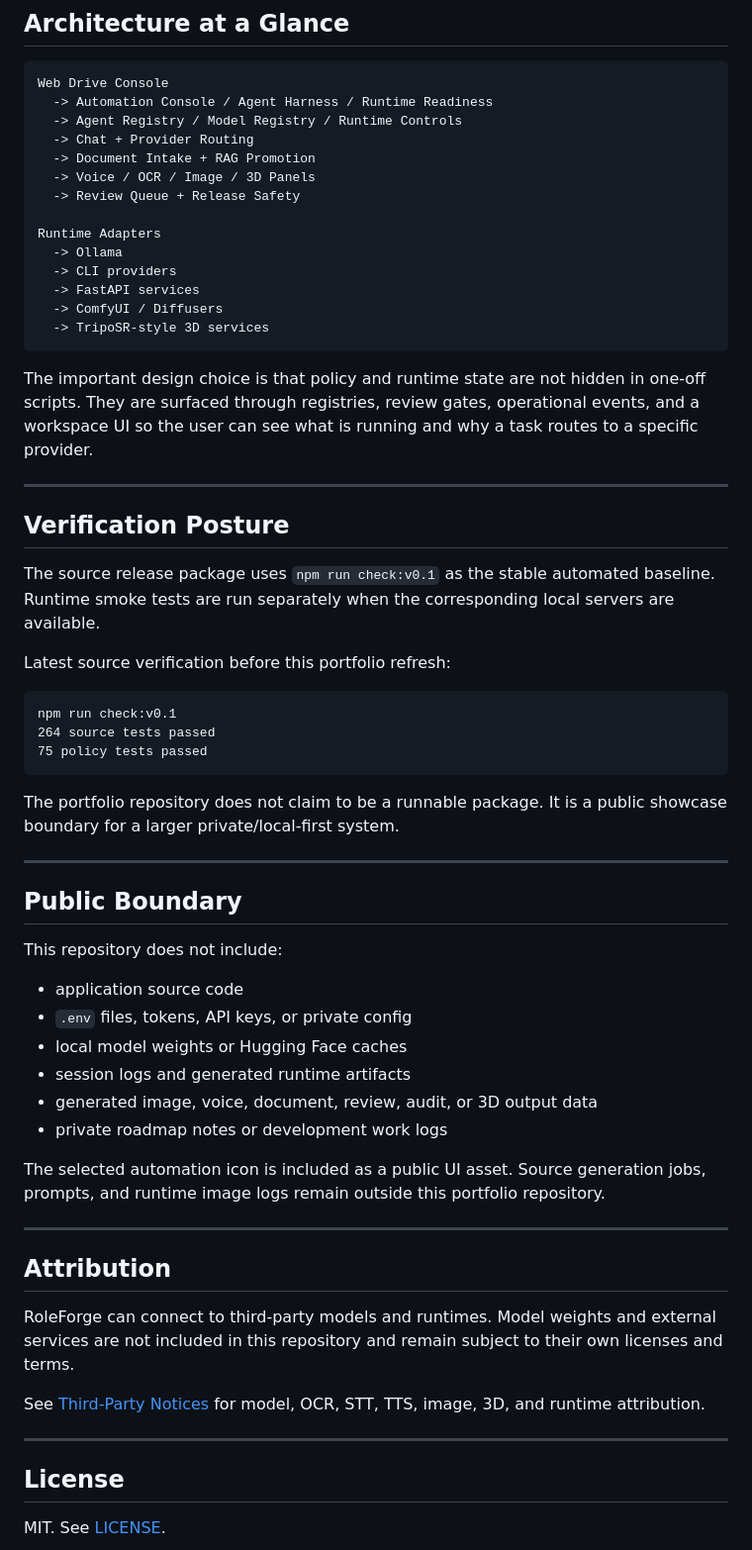
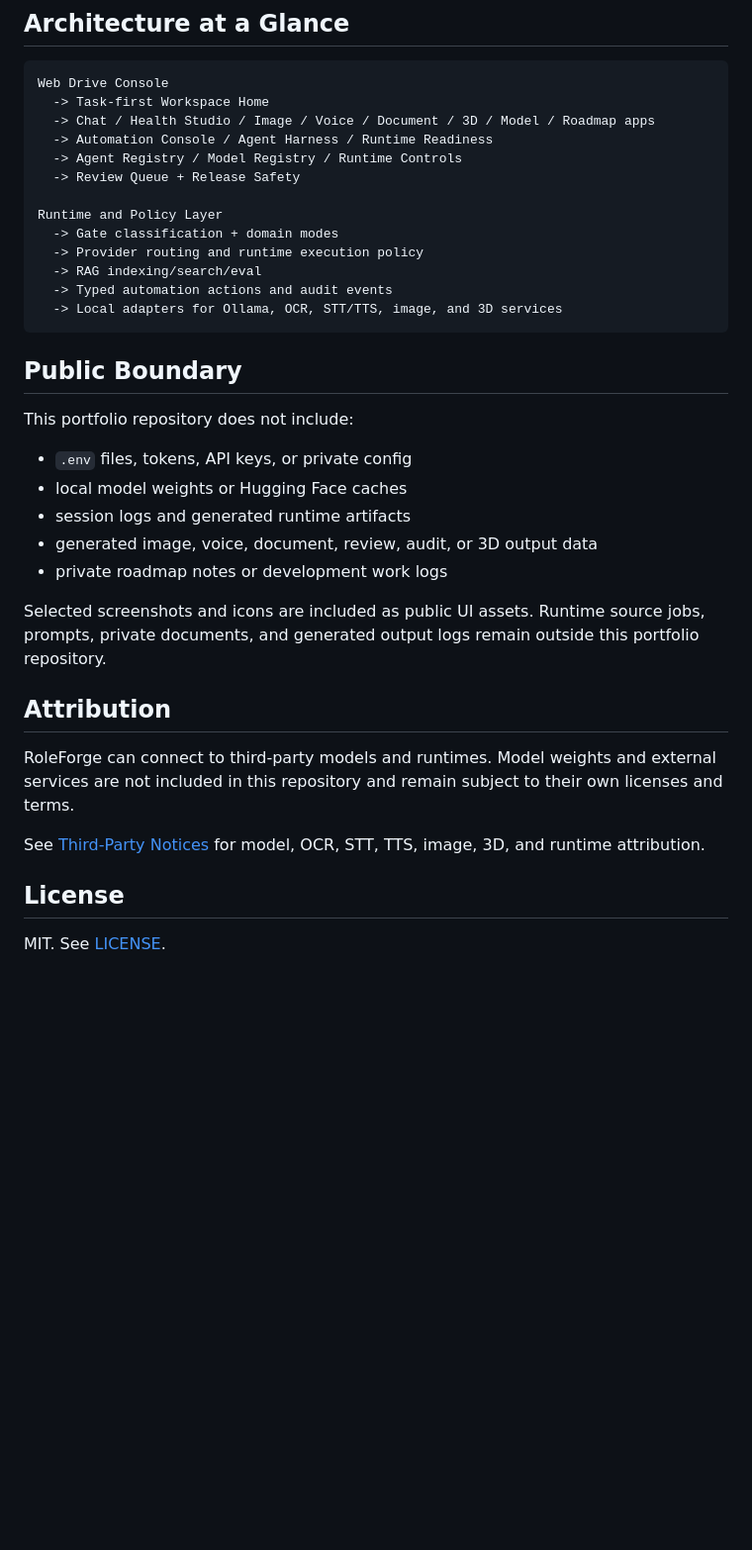
Before and after one commit to LEESEOBAEK/roleforge-portfolio, a Markdown page: README.md, the part around one of its changes. Shown at 99% size. GitHub-like rendering; blank space fills up the shorter version.

````diff
--- a/README.md
+++ b/README.md
@@ -110,62 +89,33 @@ PII, license, artifact, and publication checks before public release.
 
 ```text
 Web Drive Console
+  -> Task-first Workspace Home
+  -> Chat / Health Studio / Image / Voice / Document / 3D / Model / Roadmap apps
   -> Automation Console / Agent Harness / Runtime Readiness
   -> Agent Registry / Model Registry / Runtime Controls
-  -> Chat + Provider Routing
-  -> Document Intake + RAG Promotion
-  -> Voice / OCR / Image / 3D Panels
   -> Review Queue + Release Safety
 
-Runtime Adapters
-  -> Ollama
-  -> CLI providers
-  -> FastAPI services
-  -> ComfyUI / Diffusers
-  -> TripoSR-style 3D services
+Runtime and Policy Layer
+  -> Gate classification + domain modes
+  -> Provider routing and runtime execution policy
+  -> RAG indexing/search/eval
+  -> Typed automation actions and audit events
+  -> Local adapters for Ollama, OCR, STT/TTS, image, and 3D services
 ```
-
-The important design choice is that policy and runtime state are not hidden in
-one-off scripts. They are surfaced through registries, review gates, operational
-events, and a workspace UI so the user can see what is running and why a task
-routes to a specific provider.
-
----
-
-## Verification Posture
-
-The source release package uses `npm run check:v0.1` as the stable automated
-baseline. Runtime smoke tests are run separately when the corresponding local
-servers are available.
-
-Latest source verification before this portfolio refresh:
-
-```text
-npm run check:v0.1
-264 source tests passed
-75 policy tests passed
-```
-
-The portfolio repository does not claim to be a runnable package. It is a public
-showcase boundary for a larger private/local-first system.
-
----
 
 ## Public Boundary
 
-This repository does not include:
+This portfolio repository does not include:
 
-- application source code
 - `.env` files, tokens, API keys, or private config
 - local model weights or Hugging Face caches
 - session logs and generated runtime artifacts
 - generated image, voice, document, review, audit, or 3D output data
 - private roadmap notes or development work logs
 
-The selected automation icon is included as a public UI asset. Source generation
-jobs, prompts, and runtime image logs remain outside this portfolio repository.
-
----
+Selected screenshots and icons are included as public UI assets. Runtime source
+jobs, prompts, private documents, and generated output logs remain outside this
+portfolio repository.
 
 ## Attribution
 
@@ -176,8 +126,6 @@ their own licenses and terms.
 See [Third-Party Notices](docs/THIRD_PARTY_NOTICES.md) for model, OCR, STT, TTS,
 image, 3D, and runtime attribution.
 
----
-
 ## License
 
 MIT. See [LICENSE](LICENSE).
````
Also changed, not shown: other parts of README.md (+44 -65 lines), docs/assets/screenshots/brand-icons.png (added), docs/assets/screenshots/hero-workspace.png, docs/assets/screenshots/mobile-drive.png (added), docs/assets/screenshots/model-registry.png (added), 6 other files.
